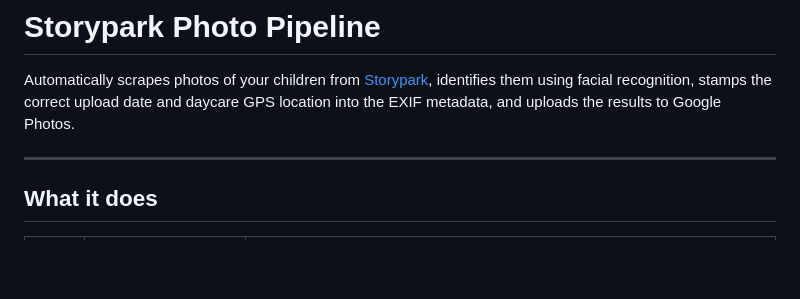
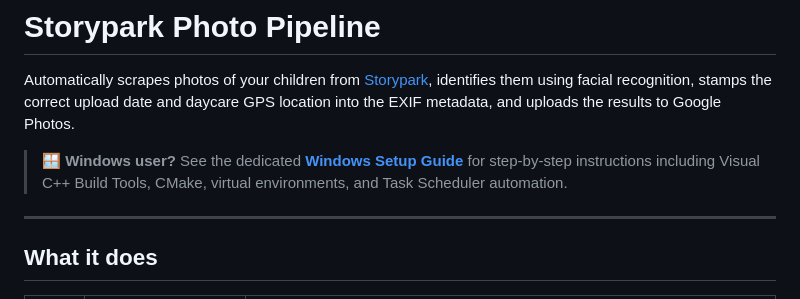
Before and after one commit to Ezra90/Storypark-Smart-Saver, a Markdown page: README.md, the part around the change. GitHub-like rendering; blank space fills up the shorter version.

```diff
--- a/README.md
+++ b/README.md
@@ -1,6 +1,8 @@
 # Storypark Photo Pipeline
 
 Automatically scrapes photos of your children from [Storypark](https://app.storypark.com), identifies them using facial recognition, stamps the correct upload date and daycare GPS location into the EXIF metadata, and uploads the results to Google Photos.
+
+> 🪟 **Windows user?** See the dedicated **[Windows Setup Guide](WINDOWS.md)** for step-by-step instructions including Visual C++ Build Tools, CMake, virtual environments, and Task Scheduler automation.
 
 ---
 
```
Also changed, not shown: WINDOWS.md (added, +394 -0 lines).
